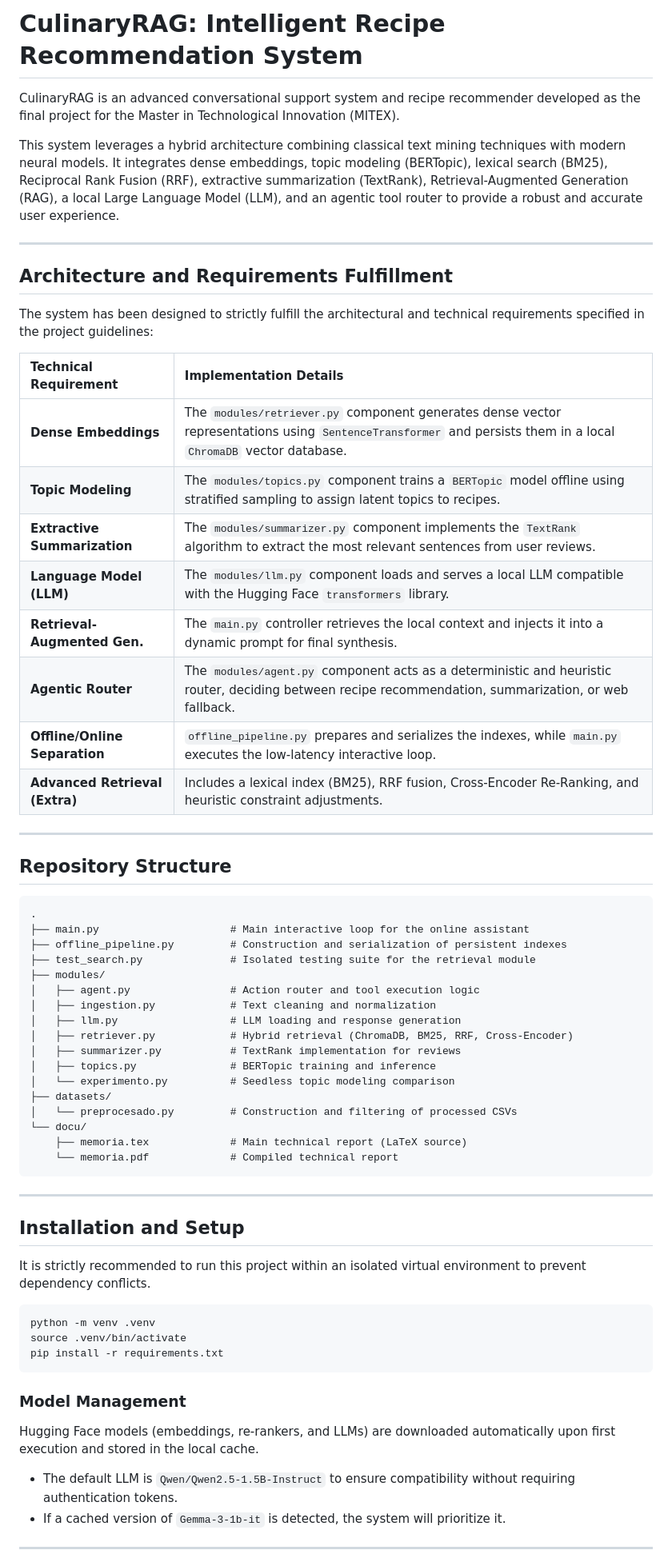
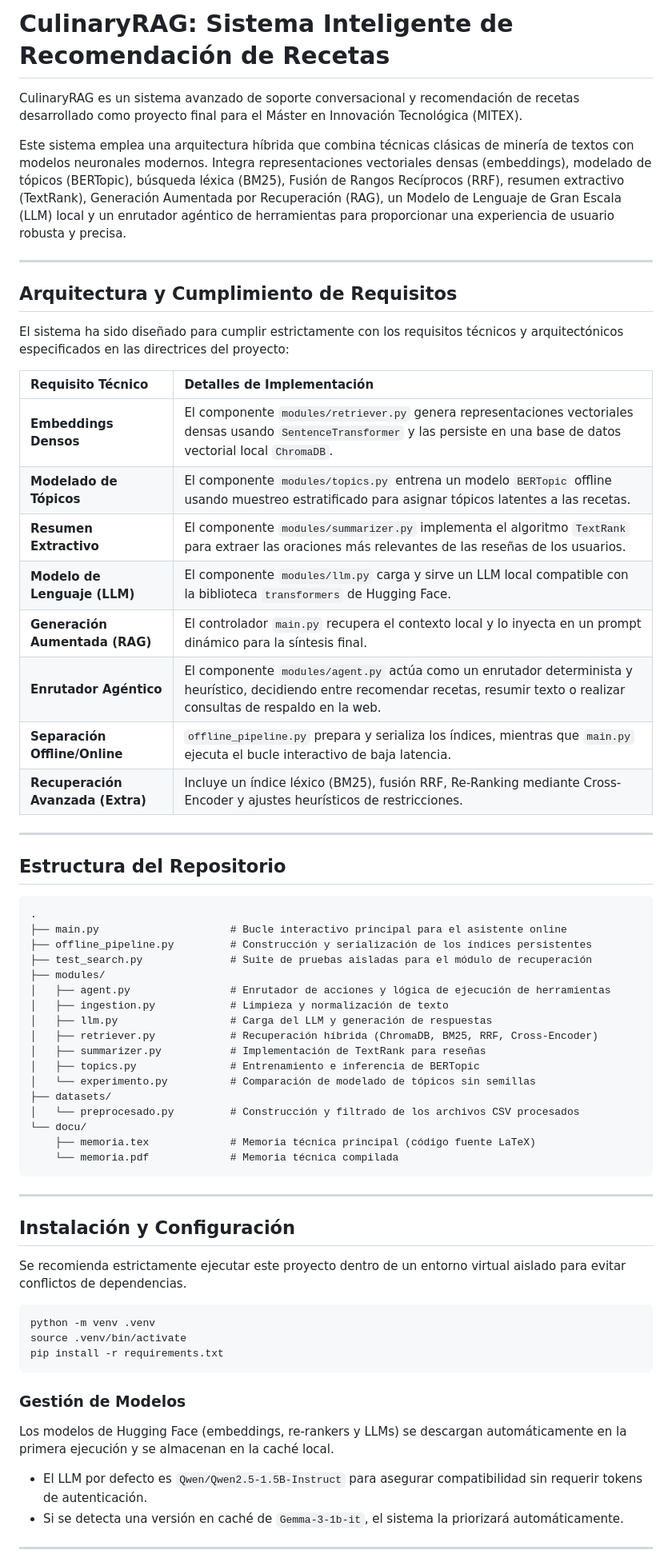
Before and after one commit to deibis4211/Recomendacion-recetas2.0, a Markdown page: README.md, the part around one of its changes. Shown at 80% size. Drawn GitHub-style.

Commit message:
readme bien

````diff
--- a/README.md
+++ b/README.md
@@ -1,55 +1,55 @@
-# CulinaryRAG: Intelligent Recipe Recommendation System
+# CulinaryRAG: Sistema Inteligente de Recomendación de Recetas
 
-CulinaryRAG is an advanced conversational support system and recipe recommender developed as the final project for the Master in Technological Innovation (MITEX).
+CulinaryRAG es un sistema avanzado de soporte conversacional y recomendación de recetas desarrollado como proyecto final para el Máster en Innovación Tecnológica (MITEX).
 
-This system leverages a hybrid architecture combining classical text mining techniques with modern neural models. It integrates dense embeddings, topic modeling (BERTopic), lexical search (BM25), Reciprocal Rank Fusion (RRF), extractive summarization (TextRank), Retrieval-Augmented Generation (RAG), a local Large Language Model (LLM), and an agentic tool router to provide a robust and accurate user experience.
+Este sistema emplea una arquitectura híbrida que combina técnicas clásicas de minería de textos con modelos neuronales modernos. Integra representaciones vectoriales densas (embeddings), modelado de tópicos (BERTopic), búsqueda léxica (BM25), Fusión de Rangos Recíprocos (RRF), resumen extractivo (TextRank), Generación Aumentada por Recuperación (RAG), un Modelo de Lenguaje de Gran Escala (LLM) local y un enrutador agéntico de herramientas para proporcionar una experiencia de usuario robusta y precisa.
 
 ---
 
-## Architecture and Requirements Fulfillment
+## Arquitectura y Cumplimiento de Requisitos
 
-The system has been designed to strictly fulfill the architectural and technical requirements specified in the project guidelines:
+El sistema ha sido diseñado para cumplir estrictamente con los requisitos técnicos y arquitectónicos especificados en las directrices del proyecto:
 
-| Technical Requirement | Implementation Details |
+| Requisito Técnico | Detalles de Implementación |
 | :--- | :--- |
-| **Dense Embeddings** | The `modules/retriever.py` component generates dense vector representations using `SentenceTransformer` and persists them in a local `ChromaDB` vector database. |
-| **Topic Modeling** | The `modules/topics.py` component trains a `BERTopic` model offline using stratified sampling to assign latent topics to recipes. |
-| **Extractive Summarization** | The `modules/summarizer.py` component implements the `TextRank` algorithm to extract the most relevant sentences from user reviews. |
-| **Language Model (LLM)** | The `modules/llm.py` component loads and serves a local LLM compatible with the Hugging Face `transformers` library. |
-| **Retrieval-Augmented Gen.** | The `main.py` controller retrieves the local context and injects it into a dynamic prompt for final synthesis. |
-| **Agentic Router** | The `modules/agent.py` component acts as a deterministic and heuristic router, deciding between recipe recommendation, summarization, or web fallback. |
-| **Offline/Online Separation** | `offline_pipeline.py` prepares and serializes the indexes, while `main.py` executes the low-latency interactive loop. |
-| **Advanced Retrieval (Extra)**| Includes a lexical index (BM25), RRF fusion, Cross-Encoder Re-Ranking, and heuristic constraint adjustments. |
+| **Embeddings Densos** | El componente `modules/retriever.py` genera representaciones vectoriales densas usando `SentenceTransformer` y las persiste en una base de datos vectorial local `ChromaDB`. |
+| **Modelado de Tópicos** | El componente `modules/topics.py` entrena un modelo `BERTopic` offline usando muestreo estratificado para asignar tópicos latentes a las recetas. |
+| **Resumen Extractivo** | El componente `modules/summarizer.py` implementa el algoritmo `TextRank` para extraer las oraciones más relevantes de las reseñas de los usuarios. |
+| **Modelo de Lenguaje (LLM)** | El componente `modules/llm.py` carga y sirve un LLM local compatible con la biblioteca `transformers` de Hugging Face. |
+| **Generación Aumentada (RAG)** | El controlador `main.py` recupera el contexto local y lo inyecta en un prompt dinámico para la síntesis final. |
+| **Enrutador Agéntico** | El componente `modules/agent.py` actúa como un enrutador determinista y heurístico, decidiendo entre recomendar recetas, resumir texto o realizar consultas de respaldo en la web. |
+| **Separación Offline/Online** | `offline_pipeline.py` prepara y serializa los índices, mientras que `main.py` ejecuta el bucle interactivo de baja latencia. |
+| **Recuperación Avanzada (Extra)**| Incluye un índice léxico (BM25), fusión RRF, Re-Ranking mediante Cross-Encoder y ajustes heurísticos de restricciones. |
 
 ---
 
-## Repository Structure
+## Estructura del Repositorio
 
 ```text
 .
-├── main.py                     # Main interactive loop for the online assistant
-├── offline_pipeline.py         # Construction and serialization of persistent indexes
-├── test_search.py              # Isolated testing suite for the retrieval module
+├── main.py                     # Bucle interactivo principal para el asistente online
+├── offline_pipeline.py         # Construcción y serialización de los índices persistentes
+├── test_search.py              # Suite de pruebas aisladas para el módulo de recuperación
 ├── modules/
-│   ├── agent.py                # Action router and tool execution logic
-│   ├── ingestion.py            # Text cleaning and normalization
-│   ├── llm.py                  # LLM loading and response generation
-│   ├── retriever.py            # Hybrid retrieval (ChromaDB, BM25, RRF, Cross-Encoder)
-│   ├── summarizer.py           # TextRank implementation for reviews
-│   ├── topics.py               # BERTopic training and inference
-│   └── experimento.py          # Seedless topic modeling comparison
+│   ├── agent.py                # Enrutador de acciones y lógica de ejecución de herramientas
+│   ├── ingestion.py            # Limpieza y normalización de texto
+│   ├── llm.py                  # Carga del LLM y generación de respuestas
+│   ├── retriever.py            # Recuperación híbrida (ChromaDB, BM25, RRF, Cross-Encoder)
+│   ├── summarizer.py           # Implementación de TextRank para reseñas
+│   ├── topics.py               # Entrenamiento e inferencia de BERTopic
+│   └── experimento.py          # Comparación de modelado de tópicos sin semillas
 ├── datasets/
-│   └── preprocesado.py         # Construction and filtering of processed CSVs
+│   └── preprocesado.py         # Construcción y filtrado de los archivos CSV procesados
 └── docu/
-    ├── memoria.tex             # Main technical report (LaTeX source)
-    └── memoria.pdf             # Compiled technical report
+    ├── memoria.tex             # Memoria técnica principal (código fuente LaTeX)
+    └── memoria.pdf             # Memoria técnica compilada
 ```
 
 ---
 
-## Installation and Setup
+## Instalación y Configuración
 
-It is strictly recommended to run this project within an isolated virtual environment to prevent dependency conflicts.
+Se recomienda estrictamente ejecutar este proyecto dentro de un entorno virtual aislado para evitar conflictos de dependencias.
 
 ```bash
 python -m venv .venv
@@ -57,10 +57,10 @@ source .venv/bin/activate
 pip install -r requirements.txt
 ```
 
-### Model Management
-Hugging Face models (embeddings, re-rankers, and LLMs) are downloaded automatically upon first execution and stored in the local cache.
-- The default LLM is `Qwen/Qwen2.5-1.5B-Instruct` to ensure compatibility without requiring authentication tokens.
-- If a cached version of `Gemma-3-1b-it` is detected, the system will prioritize it.
+### Gestión de Modelos
+Los modelos de Hugging Face (embeddings, re-rankers y LLMs) se descargan automáticamente en la primera ejecución y se almacenan en la caché local.
+- El LLM por defecto es `Qwen/Qwen2.5-1.5B-Instruct` para asegurar compatibilidad sin requerir tokens de autenticación.
+- Si se detecta una versión en caché de `Gemma-3-1b-it`, el sistema la priorizará automáticamente.
 
 ---
 
````
Also changed, not shown: other parts of README.md (+14 -14 lines).
